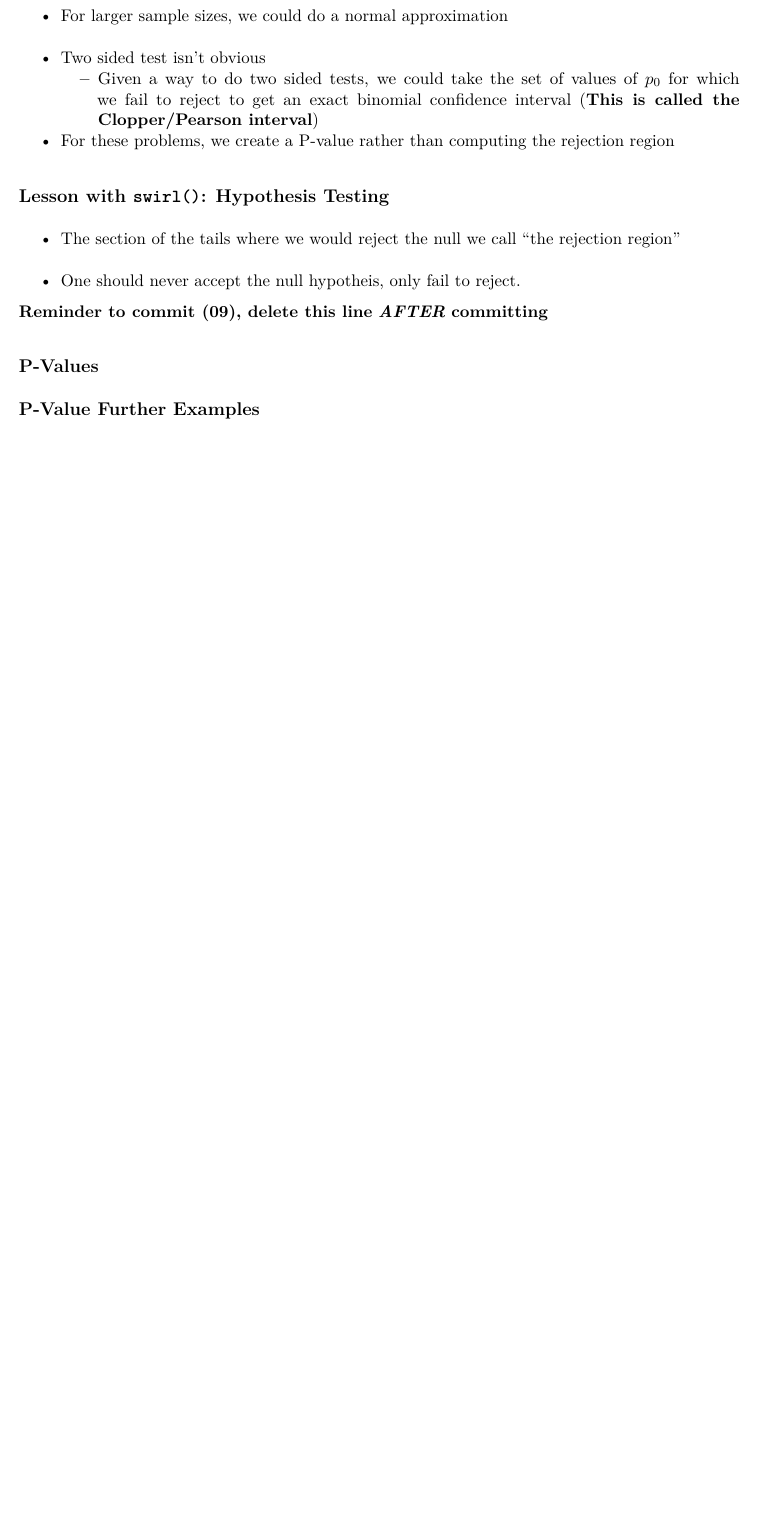
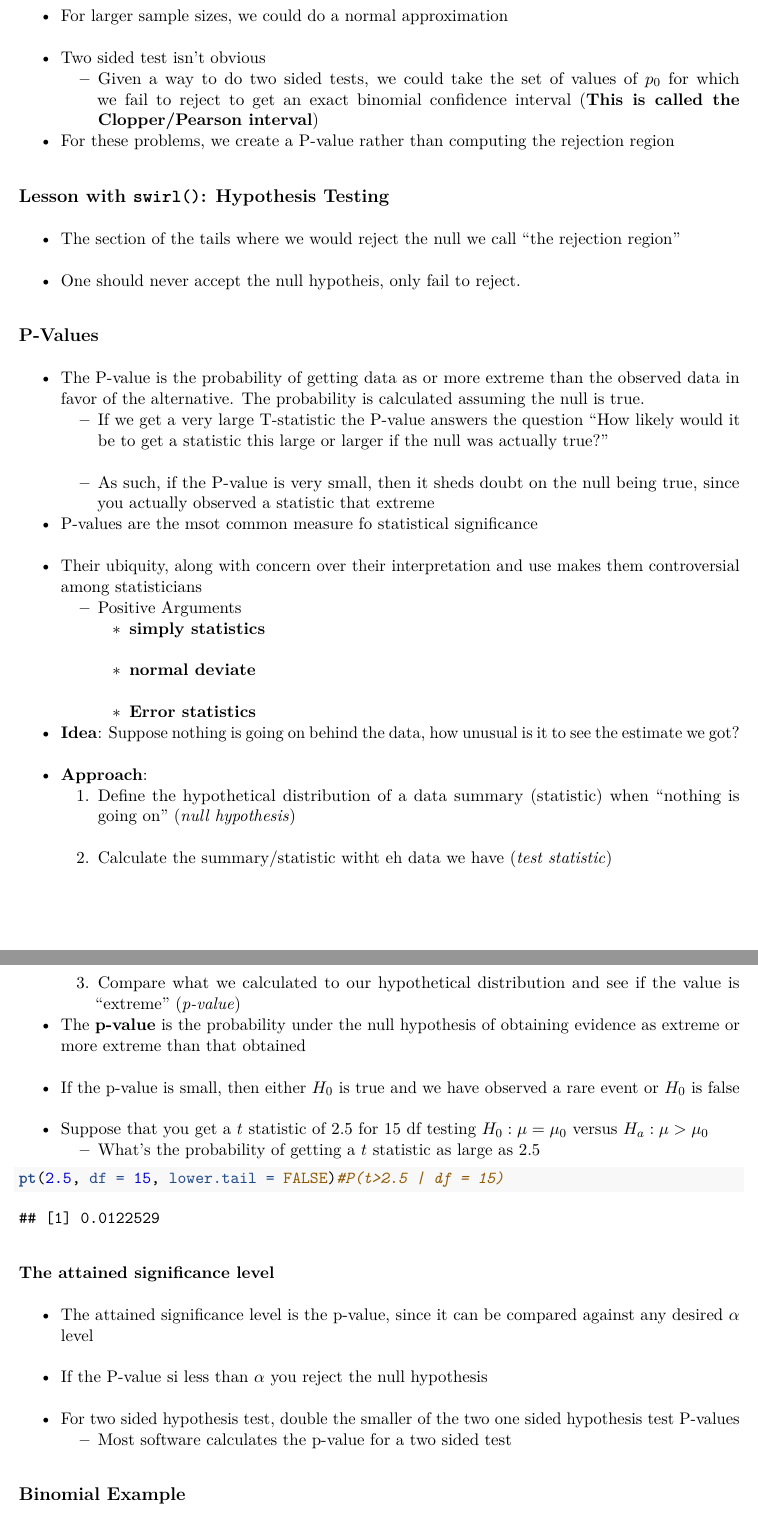
Before and after one commit to PhiPrime/-StatisticalInferenceNotes, an R Markdown document (StatisticalInferenceNotes.Rmd): part of page 49 of 50 before the commit and two parts of pages 49 and 50 of 52 after it, the two joined at a grey line, cut so that both start at the same text, the shorter picture padded with empty space. The pictures show the output file StatisticalInferenceNotes.pdf that the author committed with the source.

Commit message:
Section 10 Commit

````diff
--- a/StatisticalInferenceNotes.Rmd
+++ b/StatisticalInferenceNotes.Rmd
@@ -1241,3 +1241,36 @@ results
 * The section of the tails where we would reject the null we call "the rejection region"
 * One should never accept the null hypotheis, only fail to reject.
 
+## P-Values
+* The P-value is the probability of getting data as or more extreme than the observed data in favor of the alternative. The probability is calculated assuming the null is true.
+  + If we get a very large T-statistic the P-value answers the question "How likely would it be to get a statistic this large or larger if the null was actually true?"
+  + As such, if the P-value is very small, then it sheds doubt on the null being true, since you actually observed a statistic that extreme
+
+* P-values are the msot common measure fo statistical significance
+* Their ubiquity, along with concern over their interpretation and use makes them controversial among statisticians
+  + Positive Arguments
+    - **[simply statistics](http://simplystatistics.org/2012/01/06/p-values-and-hypothesis-testing-get-a-bad-rap-but-we/)**
+    - **[normal deviate](http://normaldeviate.wordpress.com/2013/03/14/double-misunderstandings-about-p-values/)**
+    - **[Error statistics](http://errorstatistics.com/2013/06/14/p-values-cant-be-trusted-except-when-used-to-argue-that-p-values-cant-be-trusted/)**
+
+* **Idea**: Suppose nothing is going on behind the data, how unusual is it to see the estimate we got?
+* **Approach**:
+  1. Define the hypothetical distribution of a data summary (statistic) when "nothing is going on" (*null hypothesis*)
+  2. Calculate the summary/statistic witht eh data we have (*test statistic*)
+  3. Compare what we calculated to our hypothetical distribution and see if the value is "extreme" (*p-value*)
+
+* The **p-value** is the probability under the null hypothesis of obtaining evidence as extreme or more extreme than that obtained
+* If the p-value is small, then either $H_0$ is true and we have observed a rare event or $H_0$ is false
+* Suppose that you get a $t$ statistic of 2.5 for 15 df testing $H_0: \mu = \mu_0$ versus $H_a : \mu > \mu_0$
+  + What's the probability of getting a $t$ statistic as large as 2.5
+```{r}
+pt(2.5, df = 15, lower.tail = FALSE)#P(t>2.5 | df = 15)
+```
+
+### The attained significance level
+* The attained significance level is the p-value, since it can be compared against any desired $\alpha$ level
+* If the P-value si less than $\alpha$ you reject the null hypothesis
+* For two sided hypothesis test, double the smaller of the two one sided hypothesis test P-values
+  + Most software calculates the p-value for a two sided test
+
+## Binomial Example
@@ -1246,5 +1311 @@ results
 
-**Reminder to commit (09), delete this line** ***AFTER*** **committing**
-
-## P-Values
-## P-Value Further Examples
````
Also changed, not shown: StatisticalInferenceNotes.pdf, StatisticalInferenceNotes.Rmd (33 more changed lines).
